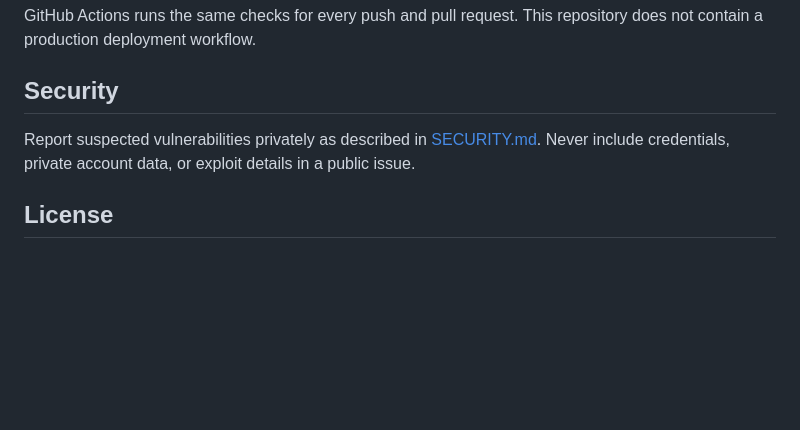
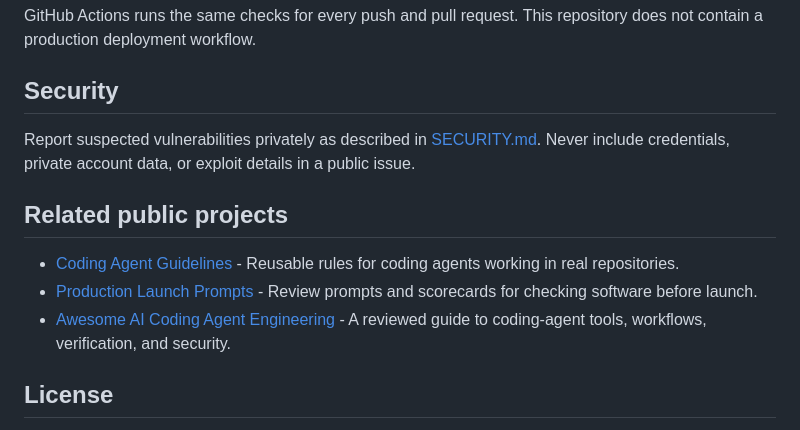
Before and after one commit to ashishkaloge/algo-trading-website, a Markdown page: README.md, the part around the change. Drawn GitHub-style; blank space fills up the shorter version.

Commit message:
Link related public projects

```diff
--- a/README.md
+++ b/README.md
@@ -110,6 +110,12 @@ Report suspected vulnerabilities privately as described in
 [SECURITY.md](SECURITY.md). Never include credentials, private account data, or
 exploit details in a public issue.
 
+## Related public projects
+
+- [Coding Agent Guidelines](https://github.com/ashishkaloge/coding-agent-guidelines) - Reusable rules for coding agents working in real repositories.
+- [Production Launch Prompts](https://github.com/ashishkaloge/production-launch-prompts) - Review prompts and scorecards for checking software before launch.
+- [Awesome AI Coding Agent Engineering](https://github.com/ashishkaloge/awesome-agentic-engineering) - A reviewed guide to coding-agent tools, workflows, verification, and security.
+
 ## License
 
 The repository source is available under the [MIT License](LICENSE). The license
```
